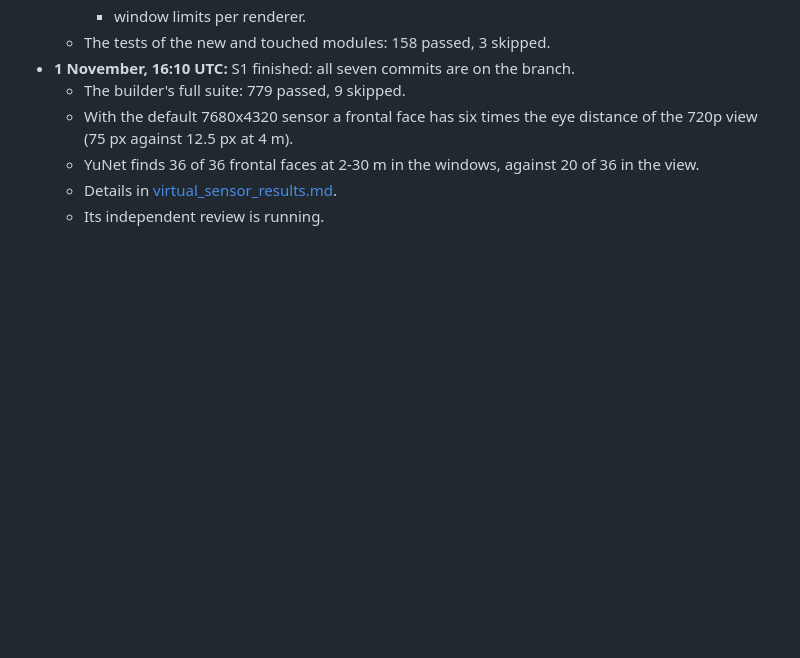
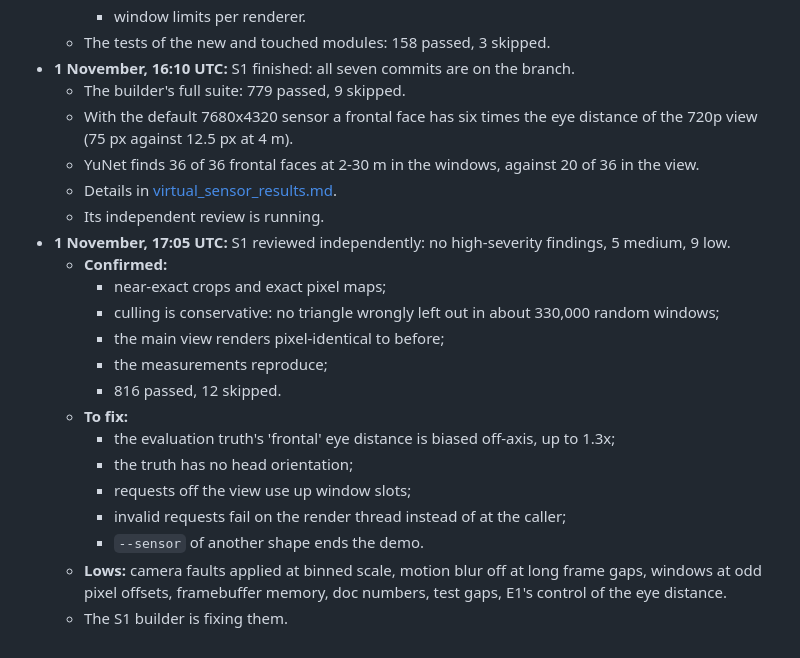
Before and after one commit to j-moeller/bifold-demo, a Markdown page: docs/research/face_recognition_focus.md, the part around the change. Rendered like a GitHub page; blank space fills up the shorter version.

Commit message:
Plan: progress log, S1 reviewed (5 medium, 9 low findings), fixes under way
Co-Authored-By: Claude Opus 5.5 <noreply@anthropic.com>
Claude-Session: https://claude.ai/code/session_01B99J6LuDFd7VnzjjcAYtWv

```diff
--- a/docs/research/face_recognition_focus.md
+++ b/docs/research/face_recognition_focus.md
@@ -109,3 +109,19 @@ branch and pushed; its results go into the progress log.
   - YuNet finds 36 of 36 frontal faces at 2-30 m in the windows, against 20 of 36 in the view.
   - Details in [virtual_sensor_results.md](virtual_sensor_results.md).
   - Its independent review is running.
+- **1 November, 17:05 UTC:** S1 reviewed independently: no high-severity findings, 5 medium, 9 low.
+  - **Confirmed:**
+    - near-exact crops and exact pixel maps;
+    - culling is conservative: no triangle wrongly left out in about 330,000 random windows;
+    - the main view renders pixel-identical to before;
+    - the measurements reproduce;
+    - 816 passed, 12 skipped.
+  - **To fix:**
+    - the evaluation truth's 'frontal' eye distance is biased off-axis, up to 1.3x;
+    - the truth has no head orientation;
+    - requests off the view use up window slots;
+    - invalid requests fail on the render thread instead of at the caller;
+    - `--sensor` of another shape ends the demo.
+  - **Lows:** camera faults applied at binned scale, motion blur off at long frame gaps, windows at odd pixel
+    offsets, framebuffer memory, doc numbers, test gaps, E1's control of the eye distance.
+  - The S1 builder is fixing them.
```
